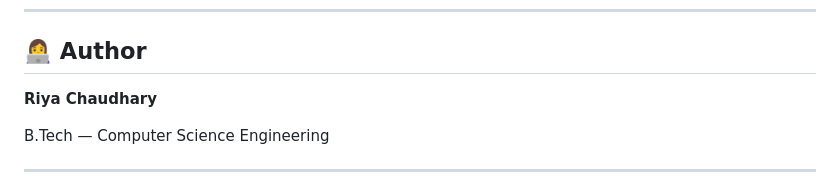
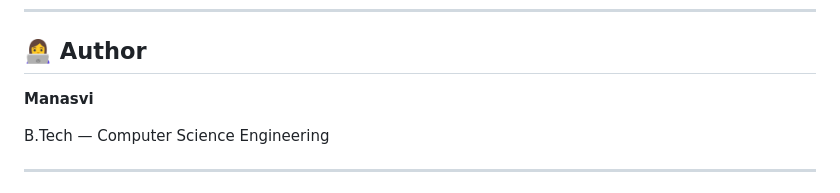
Before and after one commit to manasvitech-ai/multi-agent-educational-chatbot, a Markdown page: README.md, the part around the change. GitHub-like rendering.

```diff
--- a/README.md
+++ b/README.md
@@ -479,7 +479,7 @@ This can eventually become a unified platform for **learning, coding, exam prepa
 
 ## 👩‍💻 Author
 
-**Riya Chaudhary**
+**Manasvi**
 
 B.Tech — Computer Science Engineering
 
```
